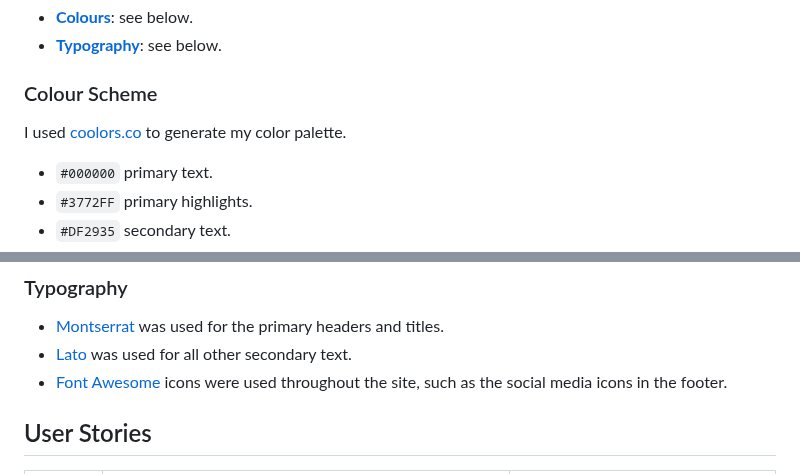
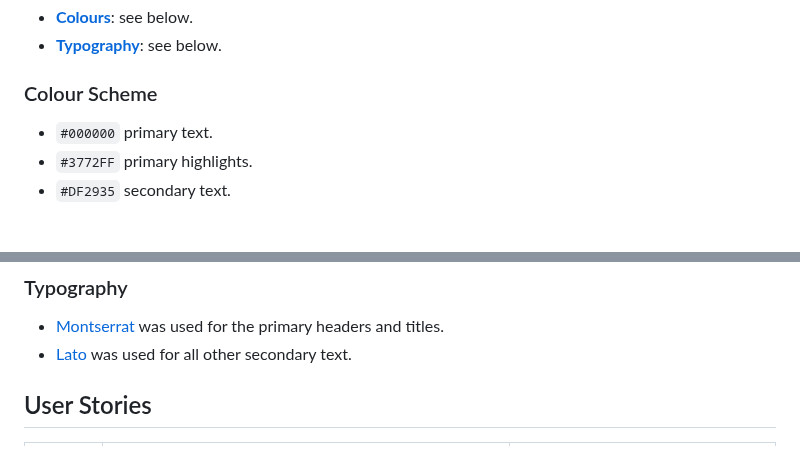
Before and after one commit to Ironmonkeynuts/middle-earth-memory-quest, a Markdown page: README.md, 2 parts joined by grey strips. Rendered like a GitHub page; blank space fills up the shorter version.

Commit message:
Edit content in Color Scheme Typography and Acknowledgements sections

```diff
--- a/README.md
+++ b/README.md
@@ -69,8 +69,6 @@ source: [middle-earth-memory-quest amiresponsive](https://ui.dev/amiresponsive?u
 
 ### Colour Scheme
 
-I used [coolors.co](https://coolors.co/080708-3772ff-df2935-fdca40-e6e8e6) to generate my color palette.
-
 - `#000000` primary text.
 - `#3772FF` primary highlights.
 - `#DF2935` secondary text.
@@ -82,7 +78,6 @@ I used [coolors.co](https://coolors.co/080708-3772ff-df2935-fdca40-e6e8e6) to ge
 
 - [Montserrat](https://fonts.google.com/specimen/Montserrat) was used for the primary headers and titles.
 - [Lato](https://fonts.google.com/specimen/Lato) was used for all other secondary text.
-- [Font Awesome](https://fontawesome.com) icons were used throughout the site, such as the social media icons in the footer.
 
 ## User Stories
 
```
Also changed, not shown: other parts of README.md (+1 -3 lines), TESTING.md (+2 -3 lines).
